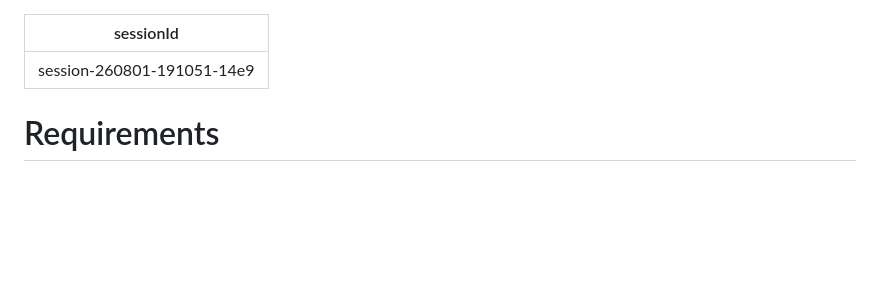
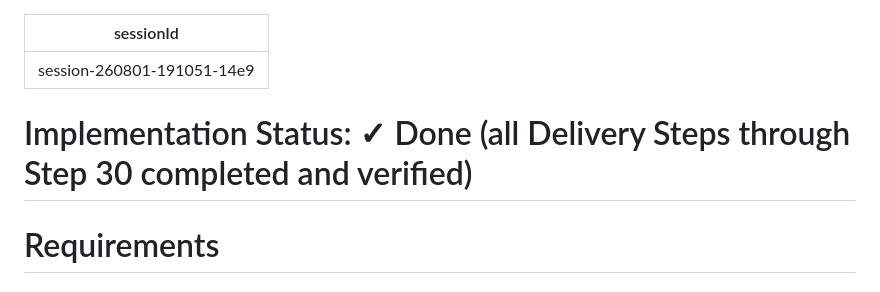
Before and after one commit to schwabix-1311/aquaPI, a Markdown page: .junie/plans/project-clarification-and-test-plan.md, the part around the change. Drawn GitHub-style; blank space fills up the shorter version.

Commit message:
plans: update implementation status for completed plans
Co-authored-by: Junie <junie@jetbrains.com>

```diff
--- a/.junie/plans/project-clarification-and-test-plan.md
+++ b/.junie/plans/project-clarification-and-test-plan.md
@@ -1,6 +1,8 @@
 ---
 sessionId: session-260801-191051-14e9
 ---
+
+# Implementation Status: ✓ Done (all Delivery Steps through Step 30 completed and verified)
 
 # Requirements
 
```
Also changed, not shown: .junie/plans/dark-mode-adjustments.md (+2 -0 lines), .junie/plans/project-cleanup-and-todo-update.md (added, +103 -0 lines).
